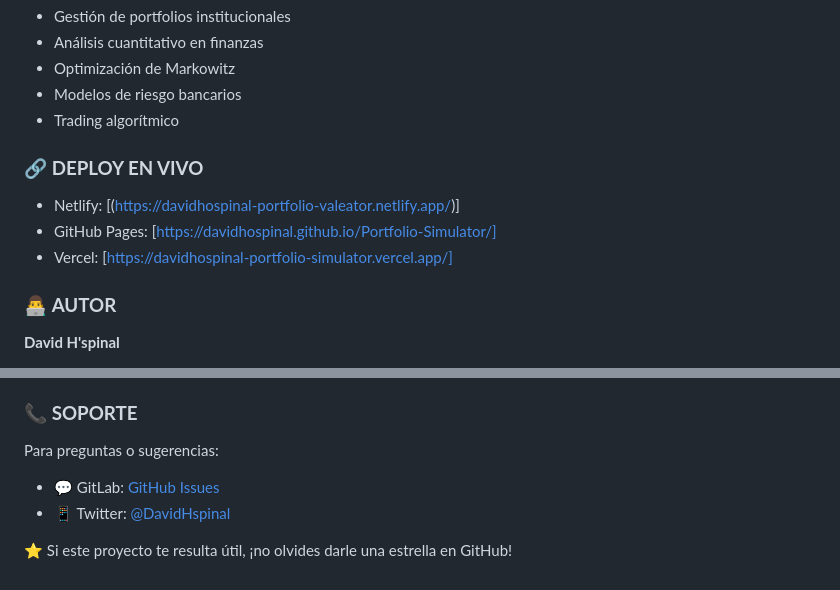
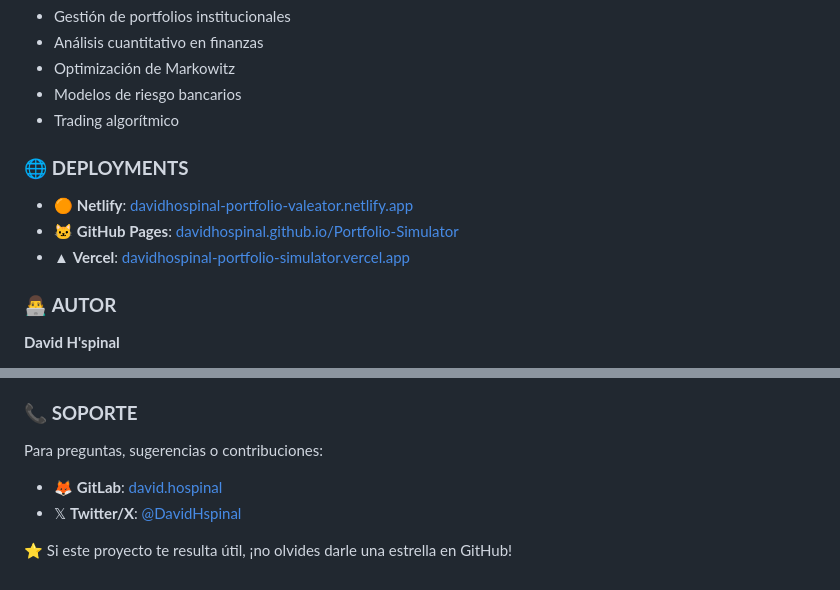
Before and after one commit to DavidHospinal/Portfolio-Simulator, a Markdown page: README.md, 2 parts joined by grey strips. GitHub-like rendering.

```diff
--- a/README.md
+++ b/README.md
@@ -171,11 +171,11 @@ Este simulador demuestra conceptos utilizados en:
 - Modelos de riesgo bancarios
 - Trading algorítmico
 
-### 🔗 **DEPLOY EN VIVO**
+### 🌐 **DEPLOYMENTS**
 
-- Netlify: [(https://davidhospinal-portfolio-valeator.netlify.app/)]
-- GitHub Pages: [https://davidhospinal.github.io/Portfolio-Simulator/]
-- Vercel: [https://davidhospinal-portfolio-simulator.vercel.app/]
+- 🟠 **Netlify**: [davidhospinal-portfolio-valeator.netlify.app](https://davidhospinal-portfolio-valeator.netlify.app/)
+- 🐱 **GitHub Pages**: [davidhospinal.github.io/Portfolio-Simulator](https://davidhospinal.github.io/Portfolio-Simulator/)
+- ▲ **Vercel**: [davidhospinal-portfolio-simulator.vercel.app](https://davidhospinal-portfolio-simulator.vercel.app/)
 
 ### 👨‍💻 **AUTOR**
 **David H'spinal**
@@ -200,11 +200,10 @@ Las contribuciones son bienvenidas. Por favor:
 5. Abre un Pull Request
 
 ### 📞 **SOPORTE**
-Para preguntas o sugerencias:
+Para preguntas, sugerencias o contribuciones:
 
-
-- 💬 GitLab: [GitHub Issues](https://gitlab.com/david.hospinal)
-- 📱 Twitter: [@DavidHspinal](https://twitter.com/DavidHspinal)
+- 🦊 **GitLab**: [david.hospinal](https://gitlab.com/david.hospinal)
+- 𝕏 **Twitter/X**: [@DavidHspinal](https://twitter.com/DavidHspinal)
 
 
 ⭐ Si este proyecto te resulta útil, ¡no olvides darle una estrella en GitHub!
```
